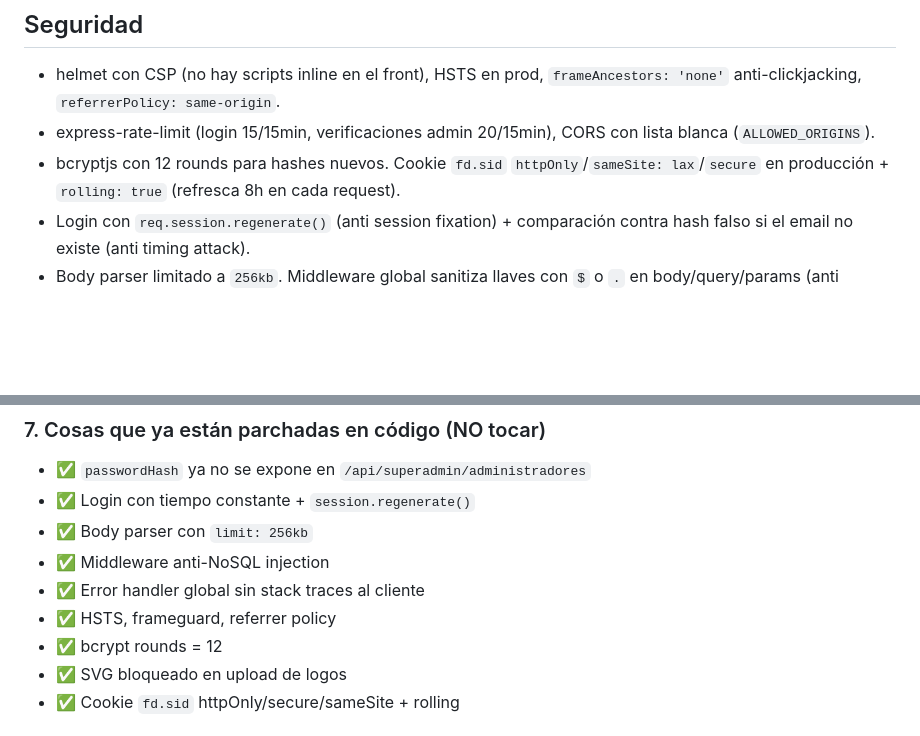
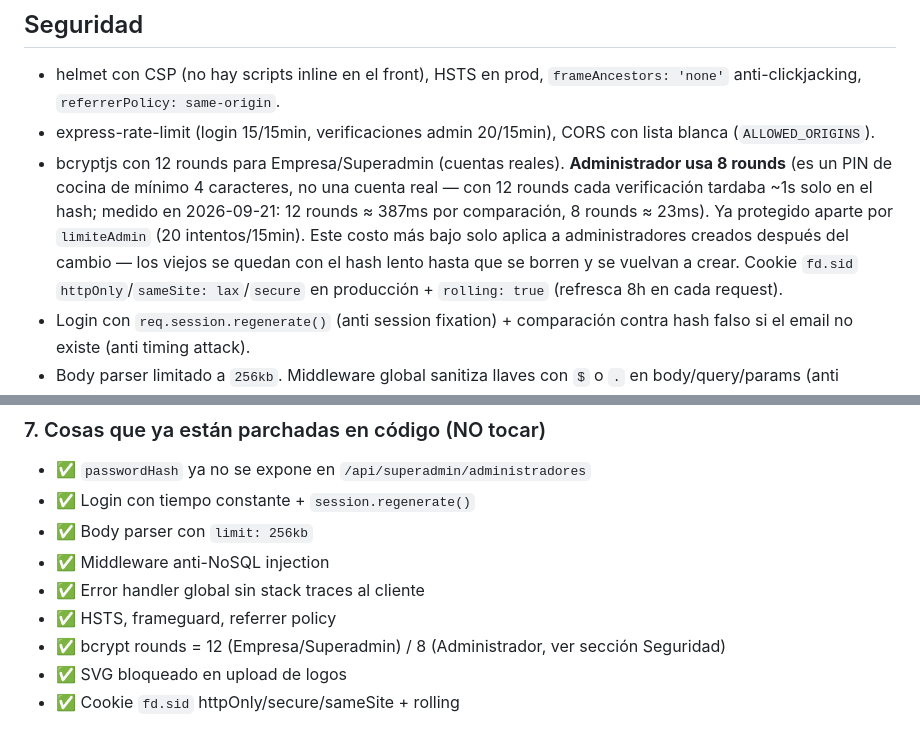
Before and after one commit to samuyya/FoodData, a Markdown page: CLAUDE.md, 2 parts joined by grey strips. Drawn GitHub-style; blank space fills up the shorter version.

Commit message:
documentar el bcrypt de 8 rounds para Administrador
Co-Authored-By: Claude Sonnet 5 <noreply@anthropic.com>

```diff
--- a/CLAUDE.md
+++ b/CLAUDE.md
@@ -196,7 +196,7 @@ Atlas está en el tier gratis (M0), que **no tiene backups automáticos nativos*
 ## Seguridad
 - helmet con CSP (no hay scripts inline en el front), HSTS en prod, `frameAncestors: 'none'` anti-clickjacking, `referrerPolicy: same-origin`.
 - express-rate-limit (login 15/15min, verificaciones admin 20/15min), CORS con lista blanca (`ALLOWED_ORIGINS`).
-- bcryptjs con 12 rounds para hashes nuevos. Cookie `fd.sid` `httpOnly`/`sameSite: lax`/`secure` en producción + `rolling: true` (refresca 8h en cada request).
+- bcryptjs con 12 rounds para Empresa/Superadmin (cuentas reales). **Administrador usa 8 rounds** (es un PIN de cocina de mínimo 4 caracteres, no una cuenta real — con 12 rounds cada verificación tardaba ~1s solo en el hash; medido en 2026-09-21: 12 rounds ≈ 387ms por comparación, 8 rounds ≈ 23ms). Ya protegido aparte por `limiteAdmin` (20 intentos/15min). Este costo más bajo solo aplica a administradores creados después del cambio — los viejos se quedan con el hash lento hasta que se borren y se vuelvan a crear. Cookie `fd.sid` `httpOnly`/`sameSite: lax`/`secure` en producción + `rolling: true` (refresca 8h en cada request).
 - Login con `req.session.regenerate()` (anti session fixation) + comparación contra hash falso si el email no existe (anti timing attack).
 - Body parser limitado a `256kb`. Middleware global sanitiza llaves con `$` o `.` en body/query/params (anti NoSQL injection).
 - Error handler global no expone stacks al cliente (`"Algo salió mal"` para 500).
@@ -245,7 +245,7 @@ Cuando el usuario diga "vamos a desplegar" o "subir a producción" o "Render", *
 - ✅ Middleware anti-NoSQL injection
 - ✅ Error handler global sin stack traces al cliente
 - ✅ HSTS, frameguard, referrer policy
-- ✅ bcrypt rounds = 12
+- ✅ bcrypt rounds = 12 (Empresa/Superadmin) / 8 (Administrador, ver sección Seguridad)
 - ✅ SVG bloqueado en upload de logos
 - ✅ Cookie `fd.sid` httpOnly/secure/sameSite + rolling
 
```
